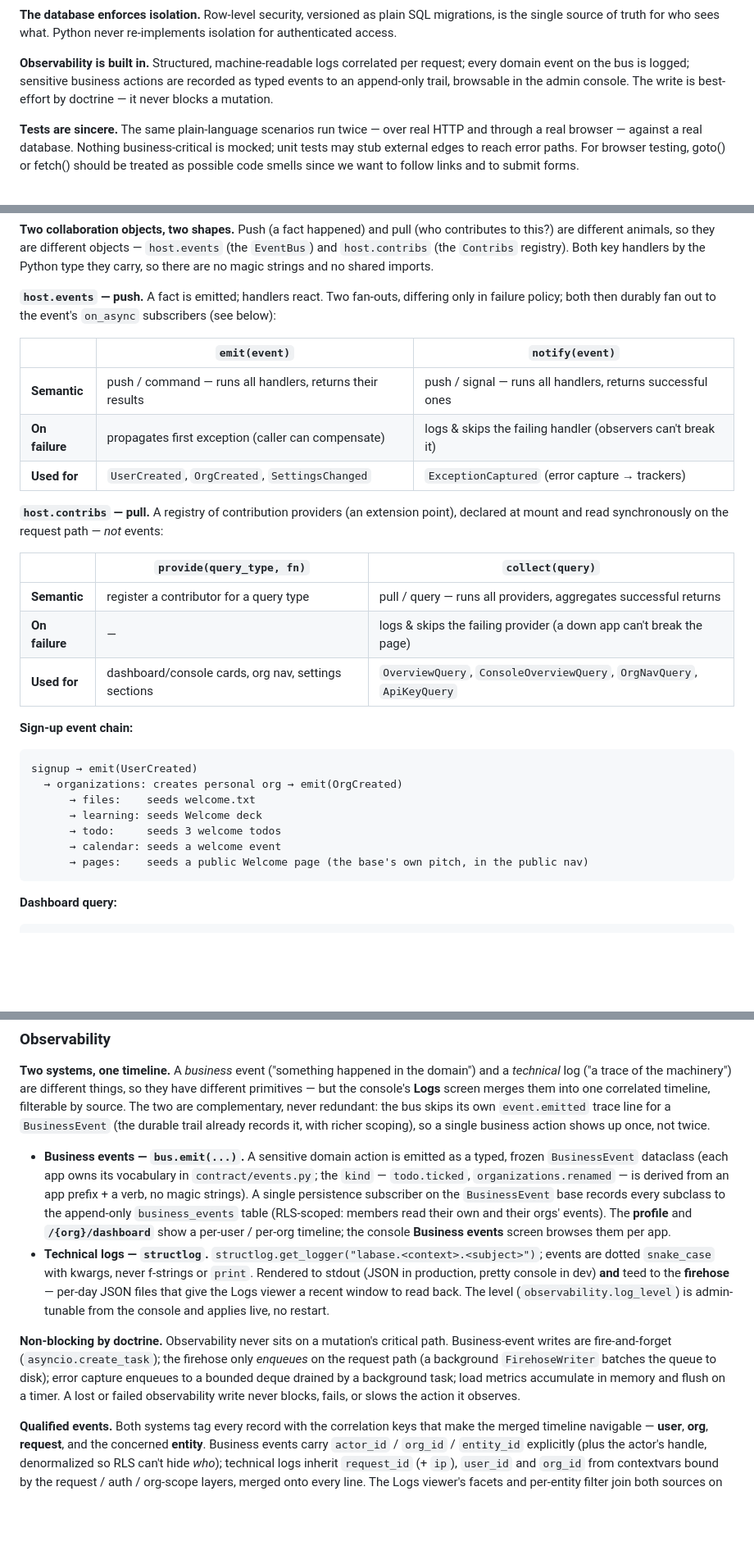
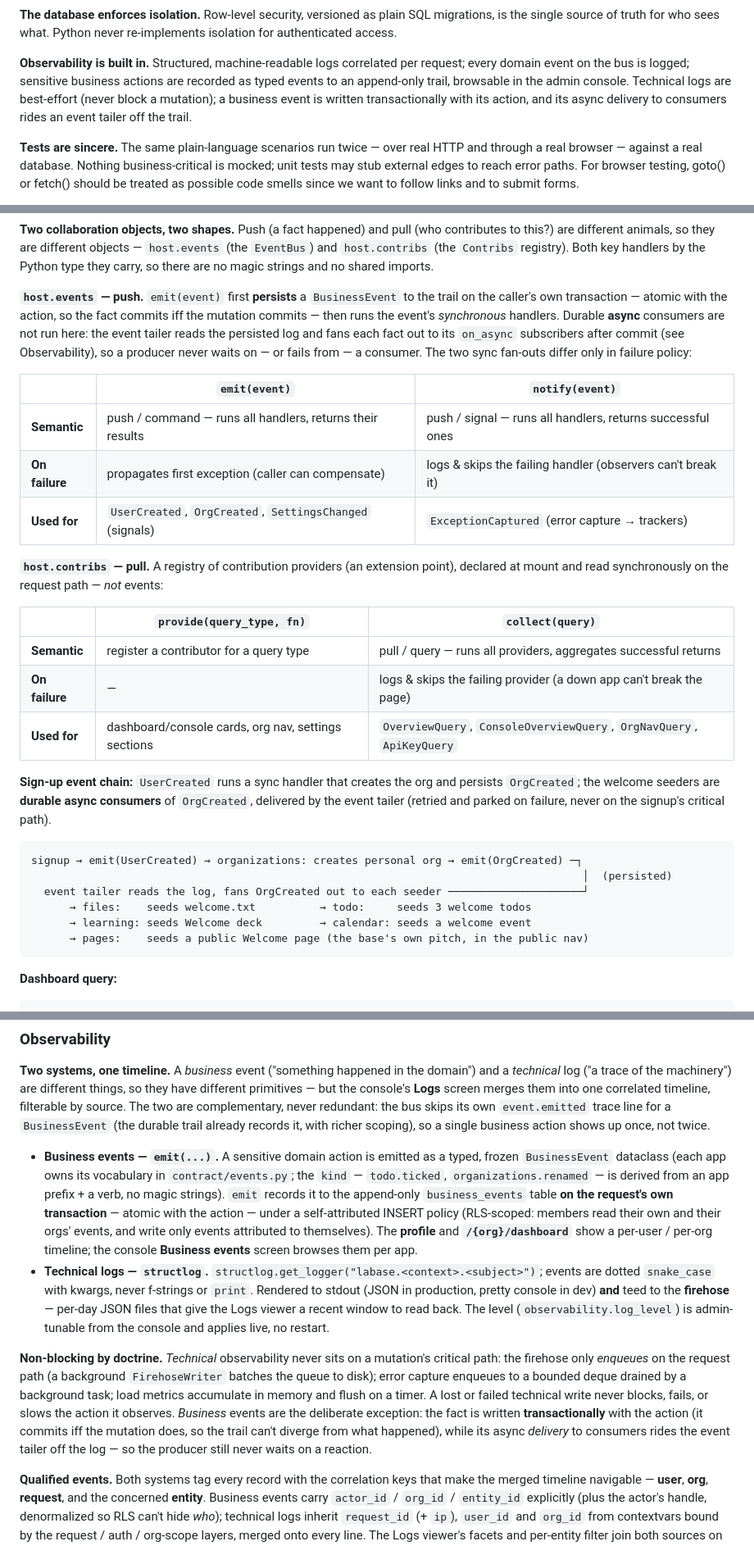
Before and after one commit to bagnier/labase.py, a Markdown page: README.md, 3 parts joined by grey strips. Shown at 82% size. Rendered like a GitHub page; blank space fills up the shorter version.

Commit message:
docs: describe the transactional-emit + tailer event model in the README
- the doctrine still said business-event writes were fire-and-forget and
  that emit/notify durably fan out to on_async subscribers, both untrue
  since the persist-in-transaction + log-tailer switch
- state the fact is written atomically and its async delivery rides the
  tailer off the log; welcome seeders are durable consumers

Co-Authored-By: Claude Opus 4.8 (1M context) <noreply@anthropic.com>

````diff
--- a/README.md
+++ b/README.md
@@ -68,8 +68,9 @@ isolation for authenticated access.
 
 **Observability is built in.** Structured, machine-readable logs correlated per
 request; every domain event on the bus is logged; sensitive business actions are
-recorded as typed events to an append-only trail, browsable in the admin console. The
-write is best-effort by doctrine — it never blocks a mutation.
+recorded as typed events to an append-only trail, browsable in the admin console. Technical
+logs are best-effort (never block a mutation); a business event is written transactionally
+with its action, and its async delivery to consumers rides an event tailer off the trail.
 
 **Tests are sincere.** The same plain-language scenarios run twice — over real HTTP and
 through a real browser — against a real database. Nothing business-critical is mocked;
@@ -173,14 +174,18 @@ to this?) are different animals, so they are different objects — `host.events`
 `EventBus`) and `host.contribs` (the `Contribs` registry). Both key handlers by the Python
 type they carry, so there are no magic strings and no shared imports.
 
-**`host.events` — push.** A fact is emitted; handlers react. Two fan-outs, differing only in
-failure policy; both then durably fan out to the event's `on_async` subscribers (see below):
+**`host.events` — push.** `emit(event)` first **persists** a `BusinessEvent` to the trail on the
+caller's own transaction — atomic with the action, so the fact commits iff the mutation commits —
+then runs the event's *synchronous* handlers. Durable **async** consumers are not run here: the
+event tailer reads the persisted log and fans each fact out to its `on_async` subscribers after
+commit (see Observability), so a producer never waits on — or fails from — a consumer. The two sync
+fan-outs differ only in failure policy:
 
 |                | `emit(event)`                                             | `notify(event)`                                             |
 | -------------- | --------------------------------------------------------- | ----------------------------------------------------------- |
 | **Semantic**   | push / command — runs all handlers, returns their results | push / signal — runs all handlers, returns successful ones  |
 | **On failure** | propagates first exception (caller can compensate)        | logs & skips the failing handler (observers can't break it) |
-| **Used for**   | `UserCreated`, `OrgCreated`, `SettingsChanged`            | `ExceptionCaptured` (error capture → trackers)              |
+| **Used for**   | `UserCreated`, `OrgCreated`, `SettingsChanged` (signals)  | `ExceptionCaptured` (error capture → trackers)              |
 
 **`host.contribs` — pull.** A registry of contribution providers (an extension point),
 declared at mount and read synchronously on the request path — *not* events:
@@ -191,15 +196,16 @@ declared at mount and read synchronously on the request path — *not* events:
 | **On failure** | —                                                   | logs & skips the failing provider (a down app can't break the page)   |
 | **Used for**   | dashboard/console cards, org nav, settings sections | `OverviewQuery`, `ConsoleOverviewQuery`, `OrgNavQuery`, `ApiKeyQuery` |
 
-**Sign-up event chain:**
+**Sign-up event chain:** `UserCreated` runs a sync handler that creates the org and persists
+`OrgCreated`; the welcome seeders are **durable async consumers** of `OrgCreated`, delivered by the
+event tailer (retried and parked on failure, never on the signup's critical path).
 
 ```
-signup → emit(UserCreated)
-  → organizations: creates personal org → emit(OrgCreated)
-      → files:    seeds welcome.txt
-      → learning: seeds Welcome deck
-      → todo:     seeds 3 welcome todos
-      → calendar: seeds a welcome event
+signup → emit(UserCreated) → organizations: creates personal org → emit(OrgCreated) ─┐
+                                                                                      │  (persisted)
+  event tailer reads the log, fans OrgCreated out to each seeder ─────────────────────┘
+      → files:    seeds welcome.txt          → todo:     seeds 3 welcome todos
+      → learning: seeds Welcome deck         → calendar: seeds a welcome event
       → pages:    seeds a public Welcome page (the base's own pitch, in the public nav)
 ```
 
@@ -239,25 +245,28 @@ timeline, filterable by source. The two are complementary, never redundant: the
 its own `event.emitted` trace line for a `BusinessEvent` (the durable trail already records
 it, with richer scoping), so a single business action shows up once, not twice.
 
-- **Business events — `bus.emit(...)`.** A sensitive domain action is emitted as a typed,
+- **Business events — `emit(...)`.** A sensitive domain action is emitted as a typed,
   frozen `BusinessEvent` dataclass (each app owns its vocabulary in `contract/events.py`;
   the `kind` — `todo.ticked`, `organizations.renamed` — is derived from an app prefix + a
-  verb, no magic strings). A single persistence subscriber on the `BusinessEvent` base
-  records every subclass to the append-only `business_events` table (RLS-scoped: members
-  read their own and their orgs' events). The **profile** and **`/{org}/dashboard`** show a
-  per-user / per-org timeline; the console **Business events** screen browses them per app.
+  verb, no magic strings). `emit` records it to the append-only `business_events` table **on the
+  request's own transaction** — atomic with the action — under a self-attributed INSERT policy
+  (RLS-scoped: members read their own and their orgs' events, and write only events attributed to
+  themselves). The **profile** and **`/{org}/dashboard`** show a per-user / per-org timeline; the
+  console **Business events** screen browses them per app.
 - **Technical logs — `structlog`.** `structlog.get_logger("labase.<context>.<subject>")`;
   events are dotted `snake_case` with kwargs, never f-strings or `print`. Rendered to stdout
   (JSON in production, pretty console in dev) **and** teed to the **firehose** — per-day JSON
   files that give the Logs viewer a recent window to read back. The level
   (`observability.log_level`) is admin-tunable from the console and applies live, no restart.
 
-**Non-blocking by doctrine.** Observability never sits on a mutation's critical path.
-Business-event writes are fire-and-forget (`asyncio.create_task`); the firehose only
-_enqueues_ on the request path (a background `FirehoseWriter` batches the queue to disk);
-error capture enqueues to a bounded deque drained by a background task; load metrics
-accumulate in memory and flush on a timer. A lost or failed observability write never blocks,
-fails, or slows the action it observes.
+**Non-blocking by doctrine.** _Technical_ observability never sits on a mutation's critical path:
+the firehose only _enqueues_ on the request path (a background `FirehoseWriter` batches the queue to
+disk); error capture enqueues to a bounded deque drained by a background task; load metrics
+accumulate in memory and flush on a timer. A lost or failed technical write never blocks, fails, or
+slows the action it observes. _Business_ events are the deliberate exception: the fact is written
+**transactionally** with the action (it commits iff the mutation does, so the trail can't diverge
+from what happened), while its async _delivery_ to consumers rides the event tailer off the log —
+so the producer still never waits on a reaction.
 
 **Qualified events.** Both systems tag every record with the correlation keys that make the
 merged timeline navigable — **user**, **org**, **request**, and the concerned **entity**.
````
Also changed, not shown: other parts of README.md (+3 -0 lines).
